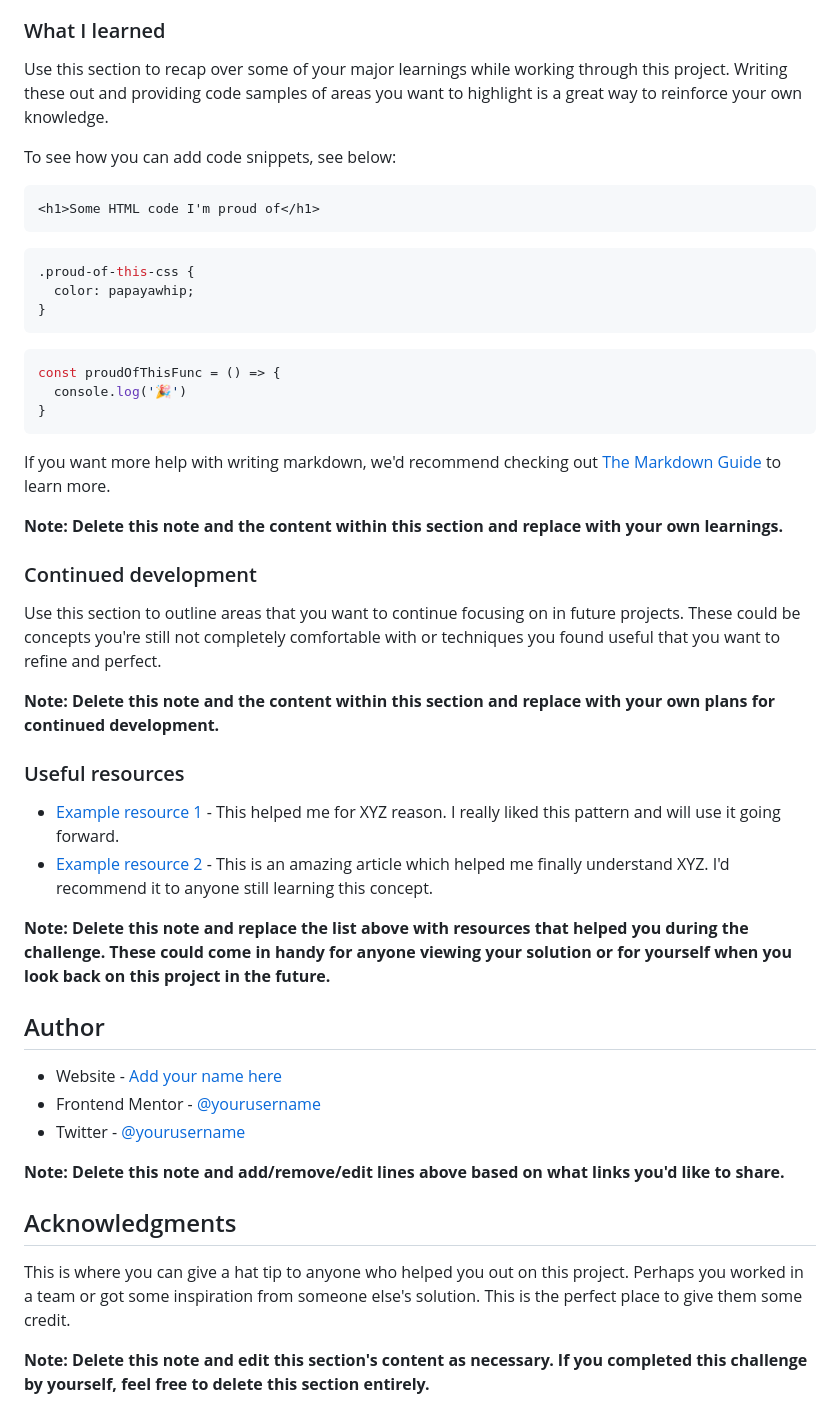
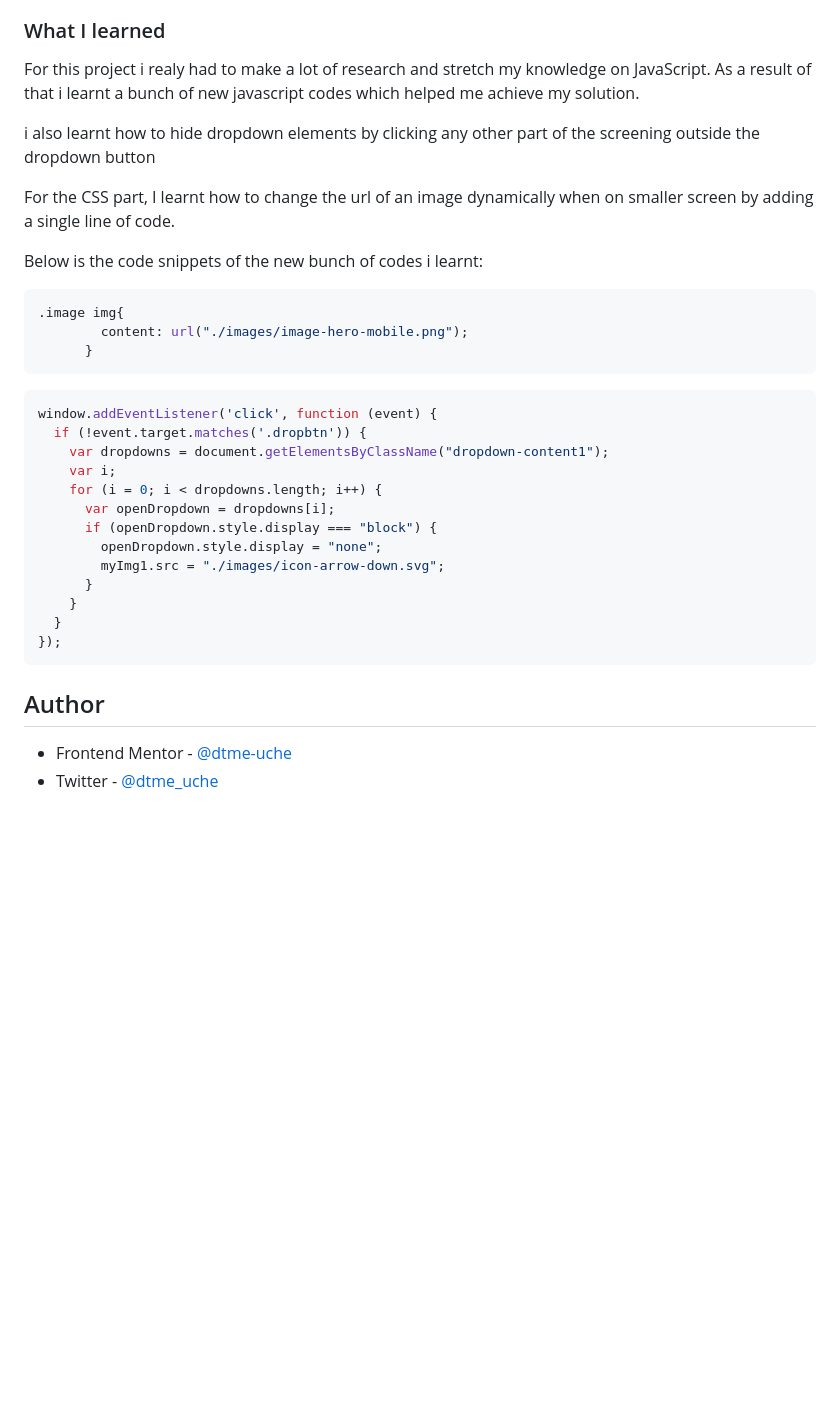
Before and after one commit to dtme-uche/FrontendMentor-Challenge, a Markdown page: intro-section-with-dropdown-navigation-main/README-template.md, the part around the change printed below. GitHub-like rendering; blank space fills up the shorter version.

````diff
--- a/intro-section-with-dropdown-navigation-main/README-template.md
+++ b/intro-section-with-dropdown-navigation-main/README-template.md
@@ -62,51 +37,38 @@ Then crop/optimize/edit your image however you like, add it to your project, and
 
 ### What I learned
 
-Use this section to recap over some of your major learnings while working through this project. Writing these out and providing code samples of areas you want to highlight is a great way to reinforce your own knowledge.
+For this project i realy had to make a lot of research and stretch my knowledge on JavaScript. As a result of that i learnt a bunch of new javascript codes which helped me achieve my solution.
 
-To see how you can add code snippets, see below:
+i also learnt how to hide dropdown elements by clicking any other part of the screening outside the dropdown button
 
-```html
-<h1>Some HTML code I'm proud of</h1>
-```
+For the CSS part, I learnt how to change the url of an image dynamically when on smaller screen by adding a single line of code.
+
+Below is the code snippets of the new bunch of codes i learnt:
+
+
 ```css
-.proud-of-this-css {
-  color: papayawhip;
-}
+.image img{
+        content: url("./images/image-hero-mobile.png");
+      }
 ```
 ```js
-const proudOfThisFunc = () => {
-  console.log('🎉')
-}
+window.addEventListener('click', function (event) {
+  if (!event.target.matches('.dropbtn')) {
+    var dropdowns = document.getElementsByClassName("dropdown-content1");
+    var i;
+    for (i = 0; i < dropdowns.length; i++) {
+      var openDropdown = dropdowns[i];
+      if (openDropdown.style.display === "block") {
+        openDropdown.style.display = "none";
+        myImg1.src = "./images/icon-arrow-down.svg";
+      }
+    }
+  }
+});
 ```
 
-If you want more help with writing markdown, we'd recommend checking out [The Markdown Guide](https://www.markdownguide.org/) to learn more.
-
-**Note: Delete this note and the content within this section and replace with your own learnings.**
-
-### Continued development
-
-Use this section to outline areas that you want to continue focusing on in future projects. These could be concepts you're still not completely comfortable with or techniques you found useful that you want to refine and perfect.
-
-**Note: Delete this note and the content within this section and replace with your own plans for continued development.**
-
-### Useful resources
-
-- [Example resource 1](https://www.example.com) - This helped me for XYZ reason. I really liked this pattern and will use it going forward.
-- [Example resource 2](https://www.example.com) - This is an amazing article which helped me finally understand XYZ. I'd recommend it to anyone still learning this concept.
-
-**Note: Delete this note and replace the list above with resources that helped you during the challenge. These could come in handy for anyone viewing your solution or for yourself when you look back on this project in the future.**
 
 ## Author
 
-- Website - [Add your name here](https://www.your-site.com)
-- Frontend Mentor - [@yourusername](https://www.frontendmentor.io/profile/yourusername)
-- Twitter - [@yourusername](https://www.twitter.com/yourusername)
-
-**Note: Delete this note and add/remove/edit lines above based on what links you'd like to share.**
-
-## Acknowledgments
-
-This is where you can give a hat tip to anyone who helped you out on this project. Perhaps you worked in a team or got some inspiration from someone else's solution. This is the perfect place to give them some credit.
-
-**Note: Delete this note and edit this section's content as necessary. If you completed this challenge by yourself, feel free to delete this section entirely.**
+- Frontend Mentor - [@dtme-uche](https://vercel.com/francis-uches-projects)
+- Twitter - [@dtme_uche](https://twitter.com/dtme_uche)
````
Also changed, not shown: other parts of intro-section-with-dropdown-navigation-main/README-template.md (+7 -32 lines), intro-section-with-dropdown-navigation-main/images/dkv.png (added), intro-section-with-dropdown-navigation-main/images/mbv.png (added).
